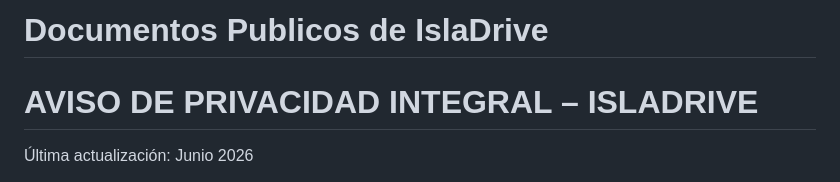
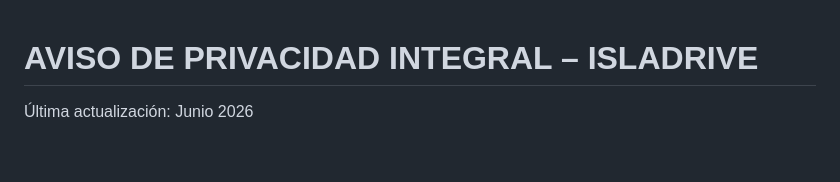
Before and after one commit to cozumelsoporte-cloud/documentos, a Markdown page: index.md, the part around the change. Rendered like a GitHub page; blank space fills up the shorter version.

```diff
--- a/README.md
+++ b/index.md
@@ -1,6 +1,3 @@
-# Documentos Publicos de IslaDrive
-
-
 # AVISO DE PRIVACIDAD INTEGRAL – ISLADRIVE
 
 Última actualización: Junio 2026
```
